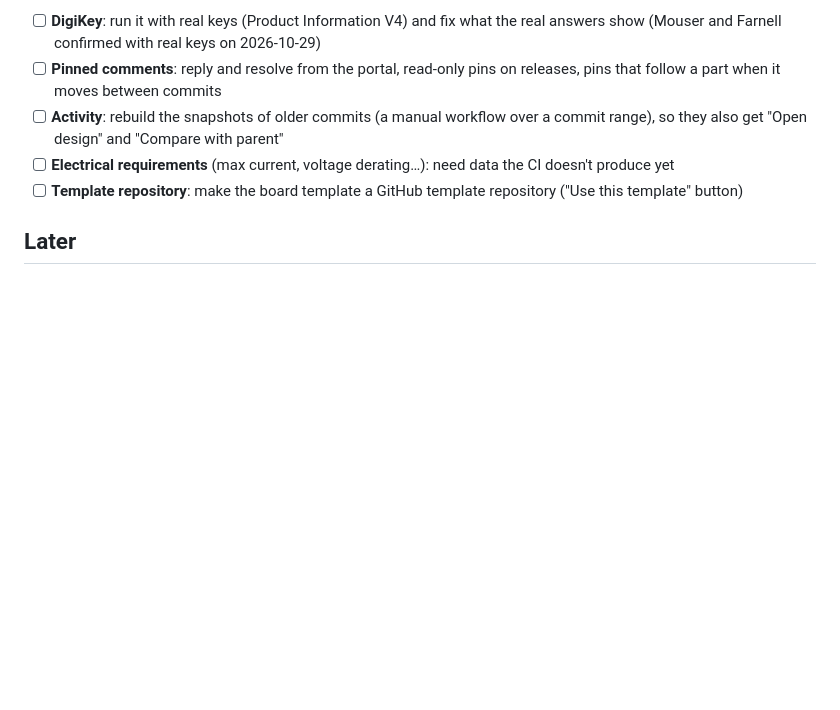
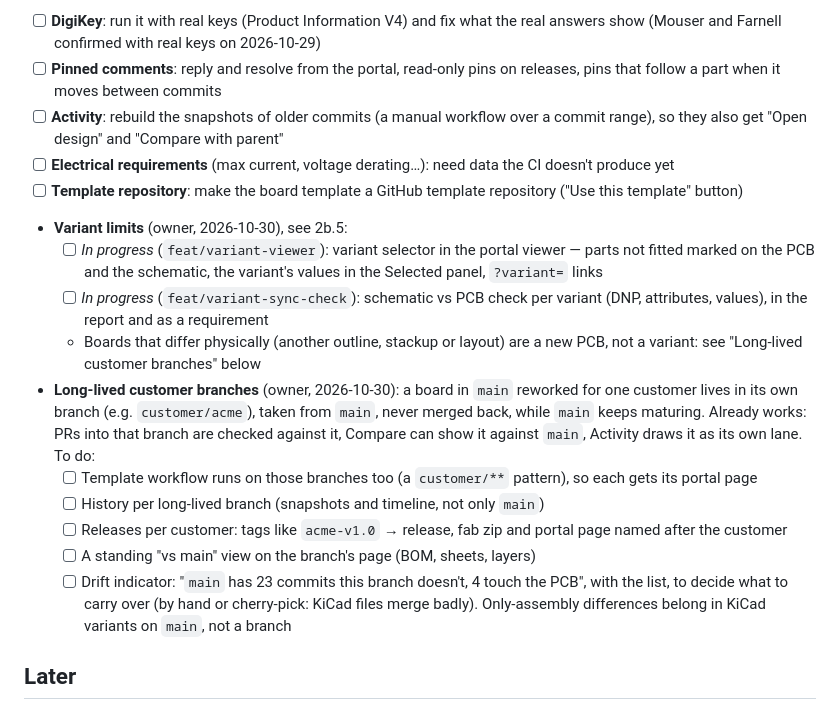
Before and after one commit to JMcordobamendez/kicad-hub, a Markdown page: docs/ROADMAP.md, the part around the change. GitHub-like rendering; blank space fills up the shorter version.

Commit message:
docs(roadmap): variant limits to solve (#34)
* docs(roadmap): variant limits to solve

Co-Authored-By: Claude Opus 5.5 <noreply@anthropic.com>

* docs(roadmap): long-lived customer branches

Co-Authored-By: Claude Opus 5.5 <noreply@anthropic.com>

---------

Co-authored-by: Claude Opus 5.5 <noreply@anthropic.com>

```diff
--- a/docs/ROADMAP.md
+++ b/docs/ROADMAP.md
@@ -320,6 +320,28 @@ Picked by the owner (2026-10-29):
       doesn't produce yet
 - [ ] **Template repository**: make the board template a GitHub template repository
       ("Use this template" button)
+- **Variant limits** (owner, 2026-10-30), see 2b.5:
+  - [ ] *In progress* (`feat/variant-viewer`): variant selector in the portal viewer —
+        parts not fitted marked on the PCB and the schematic, the variant's values in the
+        Selected panel, `?variant=` links
+  - [ ] *In progress* (`feat/variant-sync-check`): schematic vs PCB check per variant
+        (DNP, attributes, values), in the report and as a requirement
+  - Boards that differ physically (another outline, stackup or layout) are a new PCB,
+    not a variant: see "Long-lived customer branches" below
+- **Long-lived customer branches** (owner, 2026-10-30): a board in `main` reworked for one
+  customer lives in its own branch (e.g. `customer/acme`), taken from `main`, never
+  merged back, while `main` keeps maturing. Already works: PRs into that branch are
+  checked against it, Compare can show it against `main`, Activity draws it as its own
+  lane. To do:
+  - [ ] Template workflow runs on those branches too (a `customer/**` pattern), so each
+        gets its portal page
+  - [ ] History per long-lived branch (snapshots and timeline, not only `main`)
+  - [ ] Releases per customer: tags like `acme-v1.0` → release, fab zip and portal page
+        named after the customer
+  - [ ] A standing "vs main" view on the branch's page (BOM, sheets, layers)
+  - [ ] Drift indicator: "`main` has 23 commits this branch doesn't, 4 touch the PCB", with
+        the list, to decide what to carry over (by hand or cherry-pick: KiCad files merge
+        badly). Only-assembly differences belong in KiCad variants on `main`, not a branch
 
 ## Later
 - [ ] GitLab port (GitLab CI + Pages + merge requests) for self-hosted teams
```
